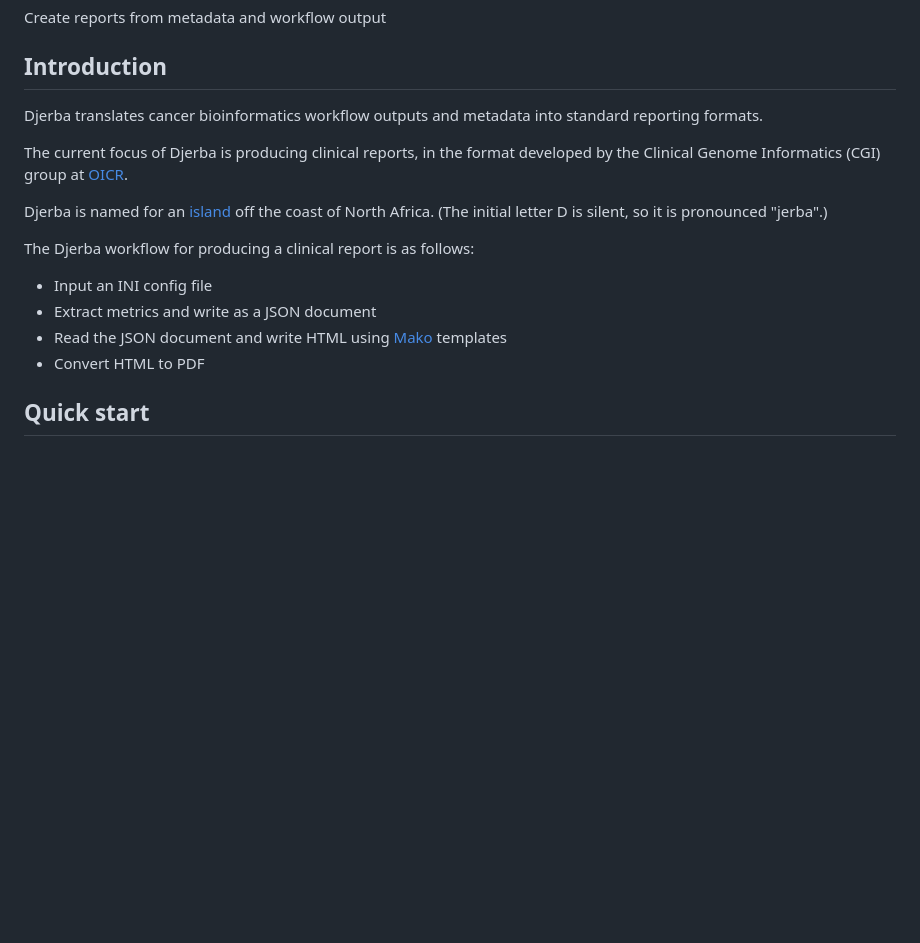
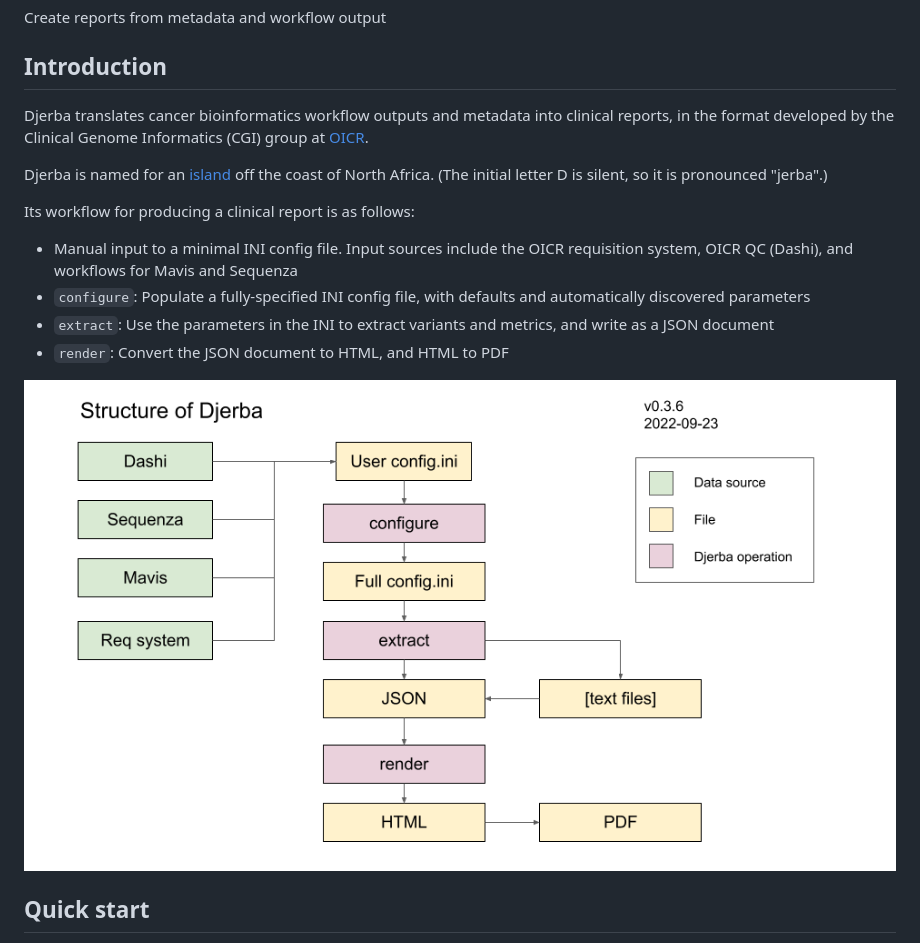
Before and after one commit to oicr-gsi/djerba, a Markdown page: README.md, the part around the change. Drawn GitHub-style; pictures changed too: doc/Djerba_structure.png (added); blank space fills up the shorter version.

Commit message:
Update README and add diagram

```diff
--- a/README.md
+++ b/README.md
@@ -4,17 +4,17 @@ Create reports from metadata and workflow output
 
 ## Introduction
 
-Djerba translates cancer bioinformatics workflow outputs and metadata into standard reporting formats.
-
-The current focus of Djerba is producing clinical reports, in the format developed by the Clinical Genome Informatics (CGI) group at [OICR](https://oicr.on.ca).
+Djerba translates cancer bioinformatics workflow outputs and metadata into clinical reports, in the format developed by the Clinical Genome Informatics (CGI) group at [OICR](https://oicr.on.ca).
 
 Djerba is named for an [island](https://en.wikipedia.org/wiki/Djerba) off the coast of North Africa. (The initial letter D is silent, so it is pronounced "jerba".)
 
-The Djerba workflow for producing a clinical report is as follows:
-- Input an INI config file
-- Extract metrics and write as a JSON document
-- Read the JSON document and write HTML using [Mako](https://www.makotemplates.org/) templates
-- Convert HTML to PDF
+Its workflow for producing a clinical report is as follows:
+- Manual input to a minimal INI config file. Input sources include the OICR requisition system, OICR QC (Dashi), and workflows for Mavis and Sequenza
+- `configure`: Populate a fully-specified INI config file, with defaults and automatically discovered parameters
+- `extract`: Use the parameters in the INI to extract variants and metrics, and write as a JSON document
+- `render`: Convert the JSON document to HTML, and HTML to PDF
+
+![Djerba structure](./doc/Djerba_structure.png)
 
 ## Quick start
 
```
Also changed, not shown: CHANGELOG.md (+6 -0 lines).
